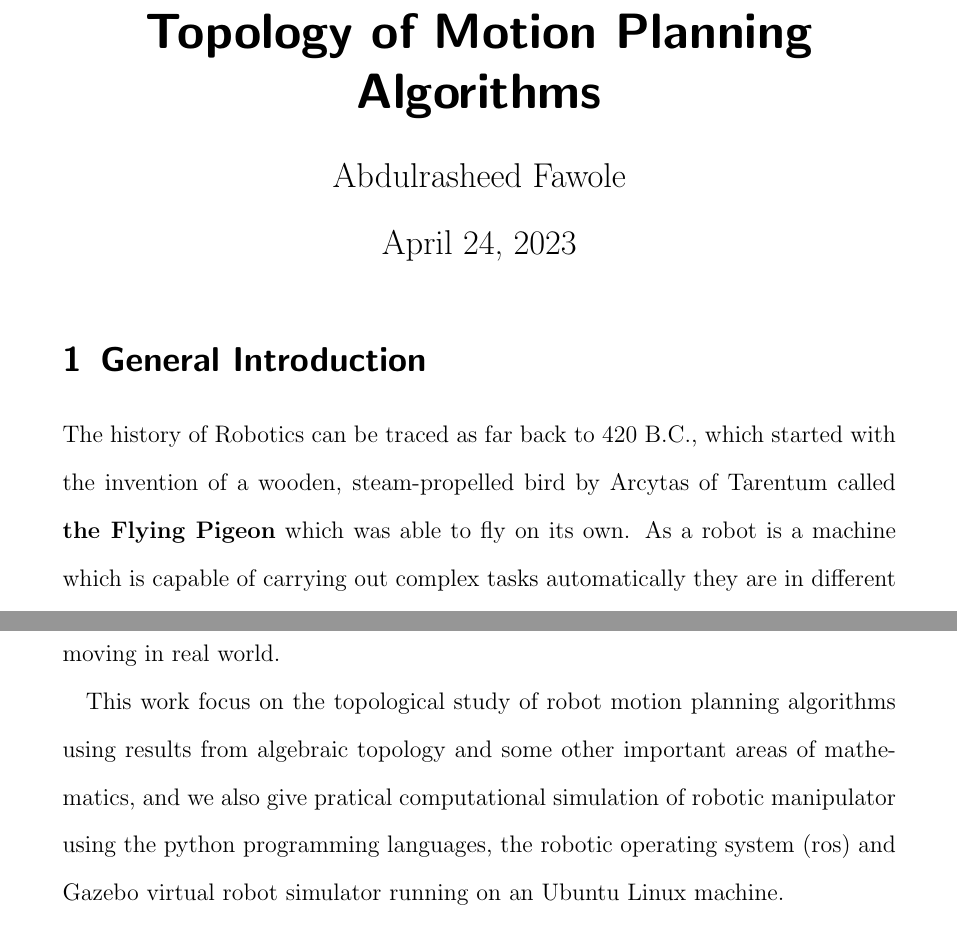
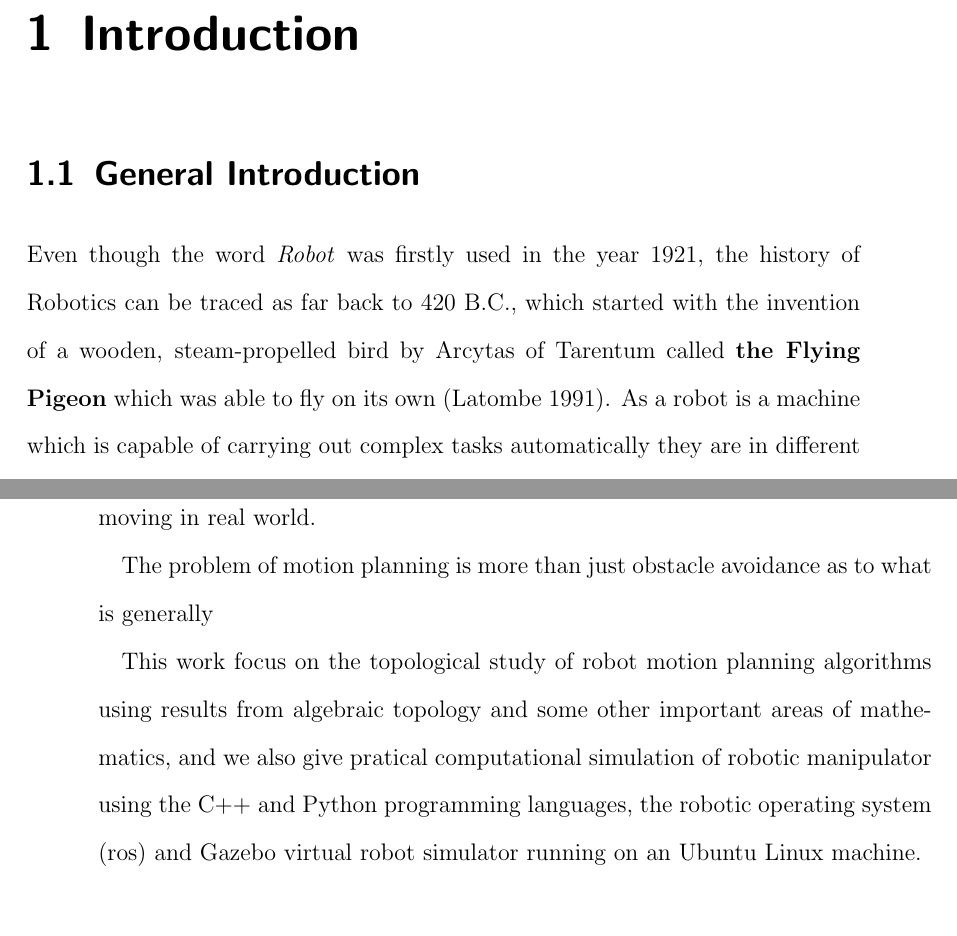
Before and after one commit to Abdulrasheed1729/undergrad_proj, a LaTeX book (tex/ch1-draft.tex): two parts of pages 1 and 2 of 6, joined at a grey line, cut at the place of the change, the shorter picture padded with empty space. Compiled offline with pdfLaTeX.

Commit message:
yet an other commit

```diff
--- a/tex/ch1-draft.tex
+++ b/tex/ch1-draft.tex
@@ -1,4 +1,4 @@
-\documentclass[a4paper, 12pt]{scrartcl}
+\documentclass[a4paper, 12pt]{scrbook}
 
 \usepackage{amsmath, amsfonts, amssymb, amsthm}
 \usepackage{geometry}
@@ -20,16 +20,19 @@
 
 \begin{document}
 \baselineskip24pt
-    \maketitle
+    % \maketitle
+    \chapter{Introduction}
     \section{General Introduction}
-    The history of Robotics can be traced as far back to 420 B.C., which started with the invention of a wooden, steam-propelled bird by Arcytas of Tarentum called \textbf{the Flying Pigeon} which was able to fly on its own.
+    Even though the word \textit{Robot} was firstly used in the year 1921, the history of Robotics can be traced as far back to 420 B.C., which started with the invention of a wooden, steam-propelled bird by Arcytas of Tarentum called \textbf{the Flying Pigeon} which was able to fly on its own (Latombe 1991).
     As a robot is a machine which is capable of carrying out complex tasks automatically they are in different forms such as drones, humanoids, manipulator arm, etc.
 
     One of the major goals in Robotics is to develop autonomous robots capable perfoming and executing tedious tasks without further human intervention and it is of major practical interest in a wide variety of domains such as manufacturing, construction,space exploration, medical surgery, etc.
 
     However, developing the technologies necessary for autonomous robots is a formidable undertaking with deep interweaved ramifications in automated reasoning, control and perceprion, which raises many important problems, one of them which is \textbf{motion planning}, which is the major theme of this project work. This problem centrals loosely on the question ''How can a robot decide what motions to perform in order to achieve goal arrangements of physical objects?'' and this capability is paramount since by the definition of robot it accomplishes tasks by moving in real world.
 
-    This work focus on the topological study of robot motion planning algorithms using results from algebraic topology and some other important areas of mathematics, and we also give pratical computational simulation of robotic manipulator using the python programming languages, the robotic operating system (ros) and Gazebo virtual robot simulator running on an Ubuntu Linux machine.
+    The problem of motion planning is more than just obstacle avoidance as to what is generally
+
+    This work focus on the topological study of robot motion planning algorithms using results from algebraic topology and some other important areas of mathematics, and we also give pratical computational simulation of robotic manipulator using the C++ and Python programming languages, the robotic operating system (ros) and Gazebo virtual robot simulator running on an Ubuntu Linux machine.
 
     %%%%TODO add the references to each of the mentioned works
     \section{Literature Review}
```
